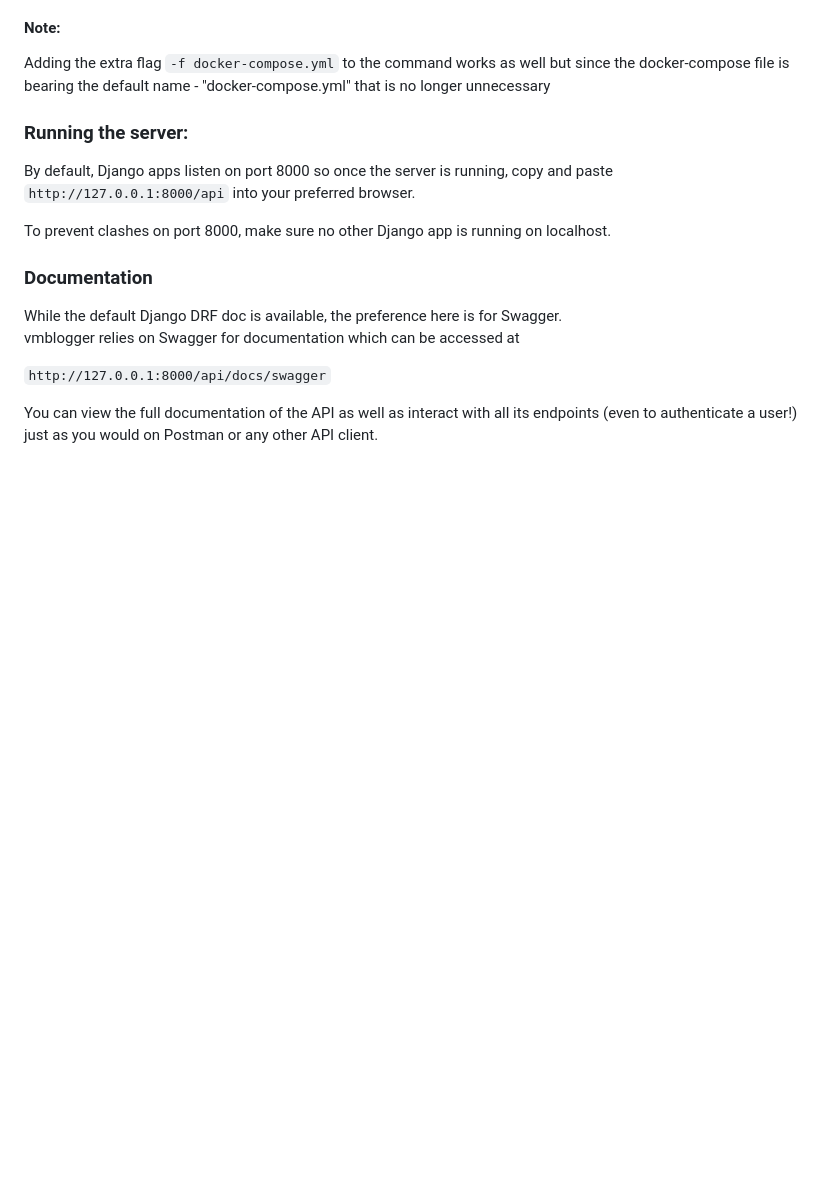
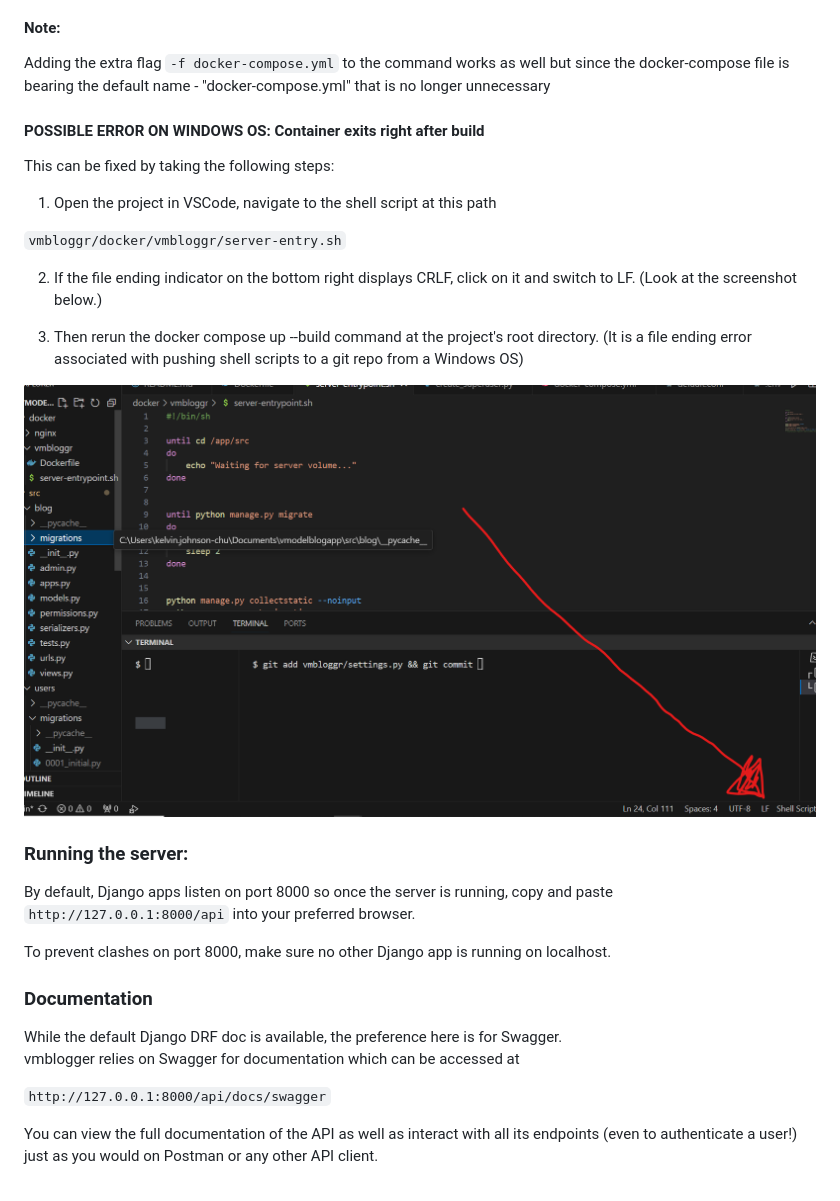
Before and after one commit to KelvinJC/vmbloggr, a Markdown page: README.md, the part around the change. Drawn GitHub-style; blank space fills up the shorter version.

Commit message:
Add troubleshooting guide for LF error on Windows

````diff
--- a/README.md
+++ b/README.md
@@ -42,6 +42,21 @@ docker compose up --build
 Adding the extra flag `-f docker-compose.yml` to the command works as well
 but since the docker-compose file is bearing the default name - "docker-compose.yml"
 that is no longer unnecessary
+
+#### POSSIBLE ERROR ON WINDOWS OS: Container exits right after build
+This can be fixed by taking the following steps:
+1. Open the project in VSCode, navigate to the shell script at this path
+
+``` vmbloggr/docker/vmbloggr/server-entry.sh ```
+
+2. If the file ending indicator on the bottom right displays CRLF, click on it and switch to LF. (Look at the screenshot below.)
+
+3. Then rerun the docker compose up --build command at the project's root directory.
+(It is a file ending error associated with pushing shell scripts to a git repo from a Windows OS)
+
+![](zdoc_images/shell-script-snapshot.png)
+
+
 
 
 ### Running the server:
````
